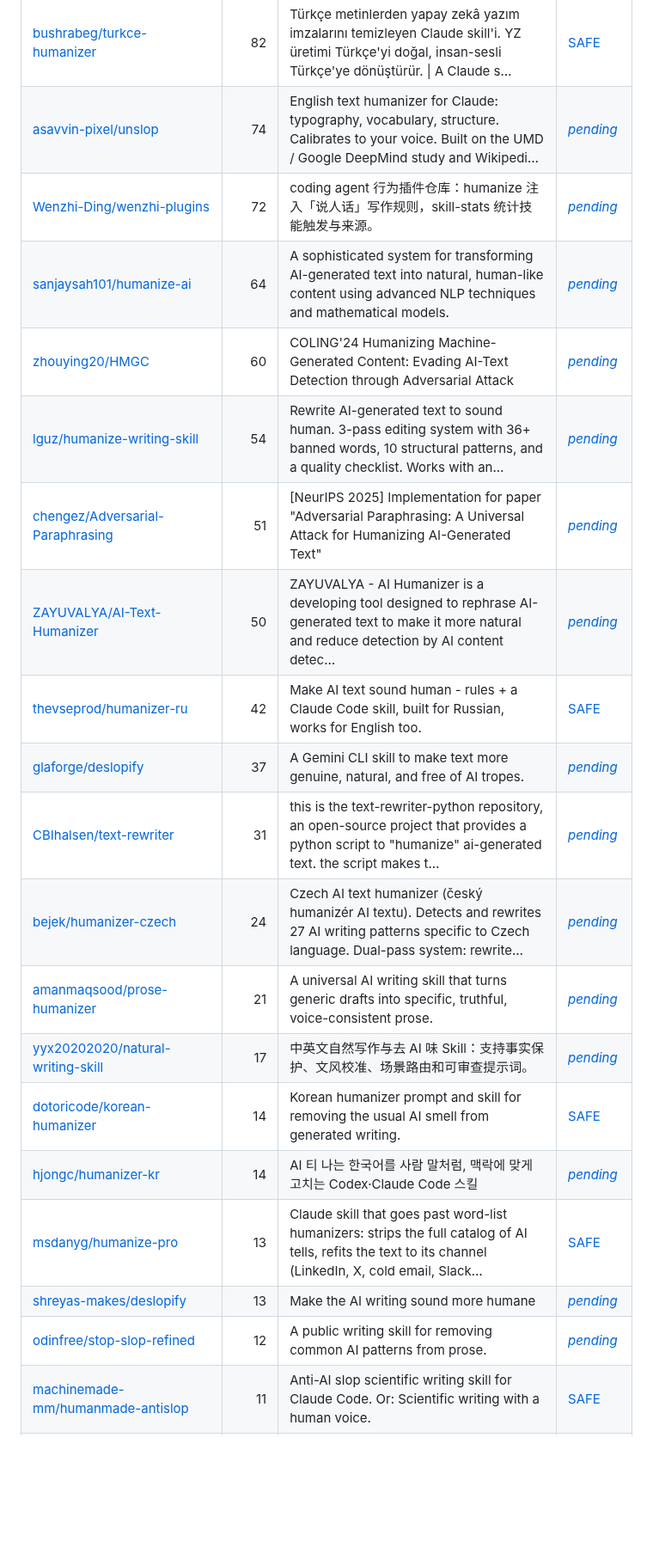
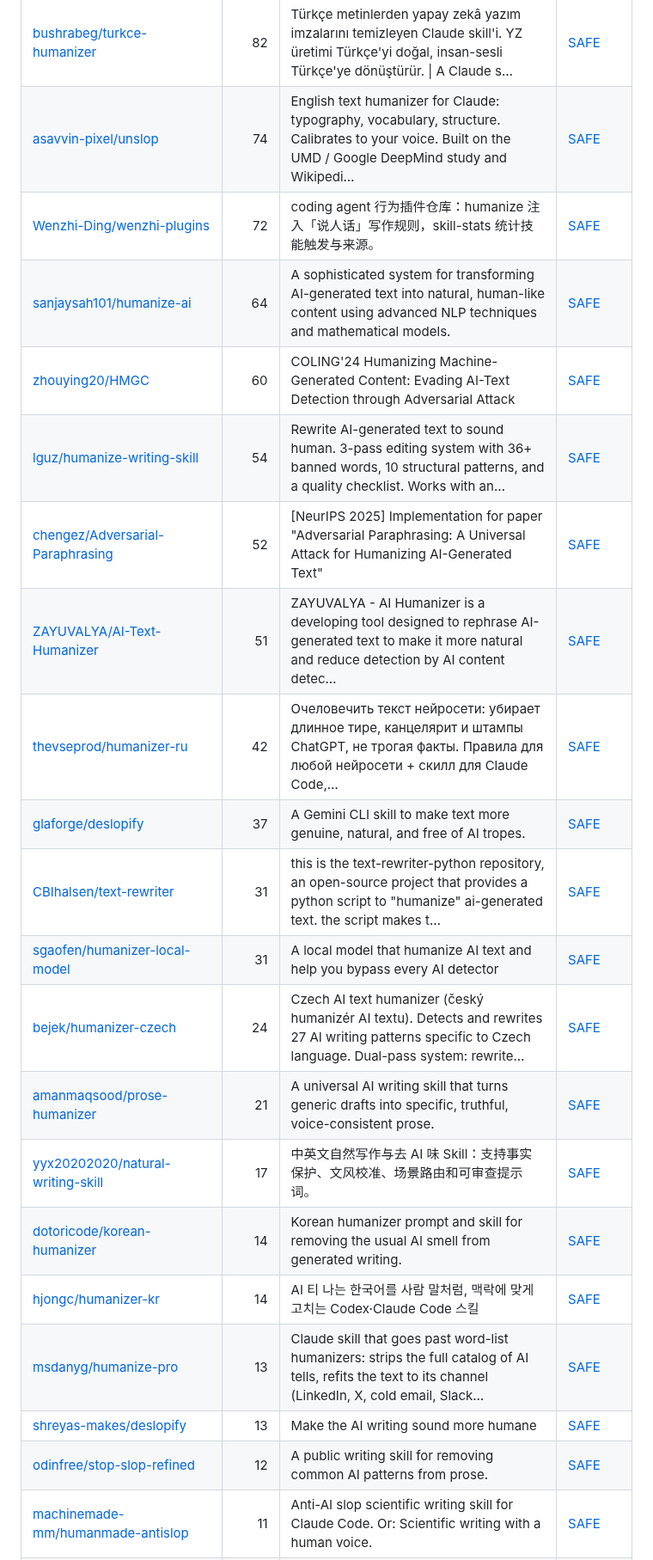
Before and after one commit to zhuyansen/awesome-humanizer-skills, a Markdown page: README.md, the part around one of its changes. Shown at 86% size. Drawn GitHub-style; blank space fills up the shorter version.

```diff
--- a/README.md
+++ b/README.md
@@ -63,21 +63,22 @@ The questions are answered by a decision model reading each README, not by hand.
 | [bushrabeg/turkce-humanizer](https://github.com/bushrabeg/turkce-humanizer) | 82 | Türkçe metinlerden yapay zekâ yazım imzalarını temizleyen Claude skill'i. YZ üretimi Türkçe'yi doğal, insan-sesli Türkçe'ye dönüştürür. \| A Claude s… | [SAFE](https://agentskillshub.top/skill/bushrabeg/turkce-humanizer/?utm_source=github&utm_medium=awesome-list) |
-| [asavvin-pixel/unslop](https://github.com/asavvin-pixel/unslop) | 74 | English text humanizer for Claude: typography, vocabulary, structure. Calibrates to your voice. Built on the UMD / Google DeepMind study and Wikipedi… | [*pending*](https://agentskillshub.top/skill/asavvin-pixel/unslop/?utm_source=github&utm_medium=awesome-list) |
-| [Wenzhi-Ding/wenzhi-plugins](https://github.com/Wenzhi-Ding/wenzhi-plugins) | 72 | coding agent 行为插件仓库：humanize 注入「说人话」写作规则，skill-stats 统计技能触发与来源。 | [*pending*](https://agentskillshub.top/skill/Wenzhi-Ding/wenzhi-plugins/?utm_source=github&utm_medium=awesome-list) |
-| [sanjaysah101/humanize-ai](https://github.com/sanjaysah101/humanize-ai) | 64 | A sophisticated system for transforming AI-generated text into natural, human-like content using advanced NLP techniques and mathematical models. | [*pending*](https://agentskillshub.top/skill/sanjaysah101/humanize-ai/?utm_source=github&utm_medium=awesome-list) |
-| [zhouying20/HMGC](https://github.com/zhouying20/HMGC) | 60 | COLING'24 Humanizing Machine-Generated Content: Evading AI-Text Detection through Adversarial Attack | [*pending*](https://agentskillshub.top/skill/zhouying20/HMGC/?utm_source=github&utm_medium=awesome-list) |
-| [lguz/humanize-writing-skill](https://github.com/lguz/humanize-writing-skill) | 54 | Rewrite AI-generated text to sound human. 3-pass editing system with 36+ banned words, 10 structural patterns, and a quality checklist. Works with an… | [*pending*](https://agentskillshub.top/skill/lguz/humanize-writing-skill/?utm_source=github&utm_medium=awesome-list) |
-| [chengez/Adversarial-Paraphrasing](https://github.com/chengez/Adversarial-Paraphrasing) | 51 | [NeurIPS 2025] Implementation for paper "Adversarial Paraphrasing: A Universal Attack for Humanizing AI-Generated Text" | [*pending*](https://agentskillshub.top/skill/chengez/Adversarial-Paraphrasing/?utm_source=github&utm_medium=awesome-list) |
-| [ZAYUVALYA/AI-Text-Humanizer](https://github.com/ZAYUVALYA/AI-Text-Humanizer) | 50 | ZAYUVALYA - AI Humanizer is a developing tool designed to rephrase AI-generated text to make it more natural and reduce detection by AI content detec… | [*pending*](https://agentskillshub.top/skill/ZAYUVALYA/AI-Text-Humanizer/?utm_source=github&utm_medium=awesome-list) |
-| [thevseprod/humanizer-ru](https://github.com/thevseprod/humanizer-ru) | 42 | Make AI text sound human - rules + a Claude Code skill, built for Russian, works for English too. | [SAFE](https://agentskillshub.top/skill/thevseprod/humanizer-ru/?utm_source=github&utm_medium=awesome-list) |
-| [glaforge/deslopify](https://github.com/glaforge/deslopify) | 37 | A Gemini CLI skill to make text more genuine, natural, and free of AI tropes. | [*pending*](https://agentskillshub.top/skill/glaforge/deslopify/?utm_source=github&utm_medium=awesome-list) |
-| [CBIhalsen/text-rewriter](https://github.com/CBIhalsen/text-rewriter) | 31 | this is the text-rewriter-python repository, an open-source project that provides a python script to "humanize" ai-generated text. the script makes t… | [*pending*](https://agentskillshub.top/skill/CBIhalsen/text-rewriter/?utm_source=github&utm_medium=awesome-list) |
-| [bejek/humanizer-czech](https://github.com/bejek/humanizer-czech) | 24 | Czech AI text humanizer (český humanizér AI textu). Detects and rewrites 27 AI writing patterns specific to Czech language. Dual-pass system: rewrite… | [*pending*](https://agentskillshub.top/skill/bejek/humanizer-czech/?utm_source=github&utm_medium=awesome-list) |
-| [amanmaqsood/prose-humanizer](https://github.com/amanmaqsood/prose-humanizer) | 21 | A universal AI writing skill that turns generic drafts into specific, truthful, voice-consistent prose. | [*pending*](https://agentskillshub.top/skill/amanmaqsood/prose-humanizer/?utm_source=github&utm_medium=awesome-list) |
-| [yyx20202020/natural-writing-skill](https://github.com/yyx20202020/natural-writing-skill) | 17 | 中英文自然写作与去 AI 味 Skill：支持事实保护、文风校准、场景路由和可审查提示词。 | [*pending*](https://agentskillshub.top/skill/yyx20202020/natural-writing-skill/?utm_source=github&utm_medium=awesome-list) |
+| [asavvin-pixel/unslop](https://github.com/asavvin-pixel/unslop) | 74 | English text humanizer for Claude: typography, vocabulary, structure. Calibrates to your voice. Built on the UMD / Google DeepMind study and Wikipedi… | [SAFE](https://agentskillshub.top/skill/asavvin-pixel/unslop/?utm_source=github&utm_medium=awesome-list) |
+| [Wenzhi-Ding/wenzhi-plugins](https://github.com/Wenzhi-Ding/wenzhi-plugins) | 72 | coding agent 行为插件仓库：humanize 注入「说人话」写作规则，skill-stats 统计技能触发与来源。 | [SAFE](https://agentskillshub.top/skill/Wenzhi-Ding/wenzhi-plugins/?utm_source=github&utm_medium=awesome-list) |
+| [sanjaysah101/humanize-ai](https://github.com/sanjaysah101/humanize-ai) | 64 | A sophisticated system for transforming AI-generated text into natural, human-like content using advanced NLP techniques and mathematical models. | [SAFE](https://agentskillshub.top/skill/sanjaysah101/humanize-ai/?utm_source=github&utm_medium=awesome-list) |
+| [zhouying20/HMGC](https://github.com/zhouying20/HMGC) | 60 | COLING'24 Humanizing Machine-Generated Content: Evading AI-Text Detection through Adversarial Attack | [SAFE](https://agentskillshub.top/skill/zhouying20/HMGC/?utm_source=github&utm_medium=awesome-list) |
+| [lguz/humanize-writing-skill](https://github.com/lguz/humanize-writing-skill) | 54 | Rewrite AI-generated text to sound human. 3-pass editing system with 36+ banned words, 10 structural patterns, and a quality checklist. Works with an… | [SAFE](https://agentskillshub.top/skill/lguz/humanize-writing-skill/?utm_source=github&utm_medium=awesome-list) |
+| [chengez/Adversarial-Paraphrasing](https://github.com/chengez/Adversarial-Paraphrasing) | 52 | [NeurIPS 2025] Implementation for paper "Adversarial Paraphrasing: A Universal Attack for Humanizing AI-Generated Text" | [SAFE](https://agentskillshub.top/skill/chengez/Adversarial-Paraphrasing/?utm_source=github&utm_medium=awesome-list) |
+| [ZAYUVALYA/AI-Text-Humanizer](https://github.com/ZAYUVALYA/AI-Text-Humanizer) | 51 | ZAYUVALYA - AI Humanizer is a developing tool designed to rephrase AI-generated text to make it more natural and reduce detection by AI content detec… | [SAFE](https://agentskillshub.top/skill/ZAYUVALYA/AI-Text-Humanizer/?utm_source=github&utm_medium=awesome-list) |
+| [thevseprod/humanizer-ru](https://github.com/thevseprod/humanizer-ru) | 42 | Очеловечить текст нейросети: убирает длинное тире, канцелярит и штампы ChatGPT, не трогая факты. Правила для любой нейросети + скилл для Claude Code,… | [SAFE](https://agentskillshub.top/skill/thevseprod/humanizer-ru/?utm_source=github&utm_medium=awesome-list) |
+| [glaforge/deslopify](https://github.com/glaforge/deslopify) | 37 | A Gemini CLI skill to make text more genuine, natural, and free of AI tropes. | [SAFE](https://agentskillshub.top/skill/glaforge/deslopify/?utm_source=github&utm_medium=awesome-list) |
+| [CBIhalsen/text-rewriter](https://github.com/CBIhalsen/text-rewriter) | 31 | this is the text-rewriter-python repository, an open-source project that provides a python script to "humanize" ai-generated text. the script makes t… | [SAFE](https://agentskillshub.top/skill/CBIhalsen/text-rewriter/?utm_source=github&utm_medium=awesome-list) |
+| [sgaofen/humanizer-local-model](https://github.com/sgaofen/humanizer-local-model) | 31 | A local model that humanize AI text and help you bypass every AI detector | [SAFE](https://agentskillshub.top/skill/sgaofen/humanizer-local-model/?utm_source=github&utm_medium=awesome-list) |
+| [bejek/humanizer-czech](https://github.com/bejek/humanizer-czech) | 24 | Czech AI text humanizer (český humanizér AI textu). Detects and rewrites 27 AI writing patterns specific to Czech language. Dual-pass system: rewrite… | [SAFE](https://agentskillshub.top/skill/bejek/humanizer-czech/?utm_source=github&utm_medium=awesome-list) |
+| [amanmaqsood/prose-humanizer](https://github.com/amanmaqsood/prose-humanizer) | 21 | A universal AI writing skill that turns generic drafts into specific, truthful, voice-consistent prose. | [SAFE](https://agentskillshub.top/skill/amanmaqsood/prose-humanizer/?utm_source=github&utm_medium=awesome-list) |
+| [yyx20202020/natural-writing-skill](https://github.com/yyx20202020/natural-writing-skill) | 17 | 中英文自然写作与去 AI 味 Skill：支持事实保护、文风校准、场景路由和可审查提示词。 | [SAFE](https://agentskillshub.top/skill/yyx20202020/natural-writing-skill/?utm_source=github&utm_medium=awesome-list) |
 | [dotoricode/korean-humanizer](https://github.com/dotoricode/korean-humanizer) | 14 | Korean humanizer prompt and skill for removing the usual AI smell from generated writing. | [SAFE](https://agentskillshub.top/skill/dotoricode/korean-humanizer/?utm_source=github&utm_medium=awesome-list) |
-| [hjongc/humanizer-kr](https://github.com/hjongc/humanizer-kr) | 14 | AI 티 나는 한국어를 사람 말처럼, 맥락에 맞게 고치는 Codex·Claude Code 스킬 | [*pending*](https://agentskillshub.top/skill/hjongc/humanizer-kr/?utm_source=github&utm_medium=awesome-list) |
+| [hjongc/humanizer-kr](https://github.com/hjongc/humanizer-kr) | 14 | AI 티 나는 한국어를 사람 말처럼, 맥락에 맞게 고치는 Codex·Claude Code 스킬 | [SAFE](https://agentskillshub.top/skill/hjongc/humanizer-kr/?utm_source=github&utm_medium=awesome-list) |
 | [msdanyg/humanize-pro](https://github.com/msdanyg/humanize-pro) | 13 | Claude skill that goes past word-list humanizers: strips the full catalog of AI tells, refits the text to its channel (LinkedIn, X, cold email, Slack… | [SAFE](https://agentskillshub.top/skill/msdanyg/humanize-pro/?utm_source=github&utm_medium=awesome-list) |
-| [shreyas-makes/deslopify](https://github.com/shreyas-makes/deslopify) | 13 | Make the AI writing sound more humane | [*pending*](https://agentskillshub.top/skill/shreyas-makes/deslopify/?utm_source=github&utm_medium=awesome-list) |
-| [odinfree/stop-slop-refined](https://github.com/odinfree/stop-slop-refined) | 12 | A public writing skill for removing common AI patterns from prose. | [*pending*](https://agentskillshub.top/skill/odinfree/stop-slop-refined/?utm_source=github&utm_medium=awesome-list) |
+| [shreyas-makes/deslopify](https://github.com/shreyas-makes/deslopify) | 13 | Make the AI writing sound more humane | [SAFE](https://agentskillshub.top/skill/shreyas-makes/deslopify/?utm_source=github&utm_medium=awesome-list) |
+| [odinfree/stop-slop-refined](https://github.com/odinfree/stop-slop-refined) | 12 | A public writing skill for removing common AI patterns from prose. | [SAFE](https://agentskillshub.top/skill/odinfree/stop-slop-refined/?utm_source=github&utm_medium=awesome-list) |
 | [machinemade-mm/humanmade-antislop](https://github.com/machinemade-mm/humanmade-antislop) | 11 | Anti-AI slop scientific writing skill for Claude Code. Or: Scientific writing with a human voice. | [SAFE](https://agentskillshub.top/skill/machinemade-mm/humanmade-antislop/?utm_source=github&utm_medium=awesome-list) |
 | [walterwritesai/walter-skills](https://github.com/walterwritesai/walter-skills) | 11 | Free Claude skills for SEO content: AI humanizer, AI detection bypass, keyword preservation, agency QC, local SEO, programmatic SEO, content repurpos… | [SAFE](https://agentskillshub.top/skill/walterwritesai/walter-skills/?utm_source=github&utm_medium=awesome-list) |
```
Also changed, not shown: other parts of README.md (+144 -136 lines), README.zh-CN.md (+160 -151 lines), assets/previews/NOTICE.md (+2 -0 lines), assets/previews/changemaner__design-taste-frontend.jpg (added), assets/previews/sgaofen__humanizer-local-model.jpg (added), 2 other files.
